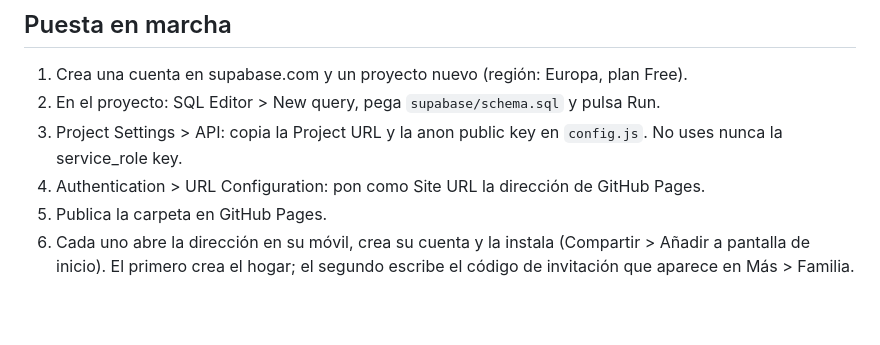
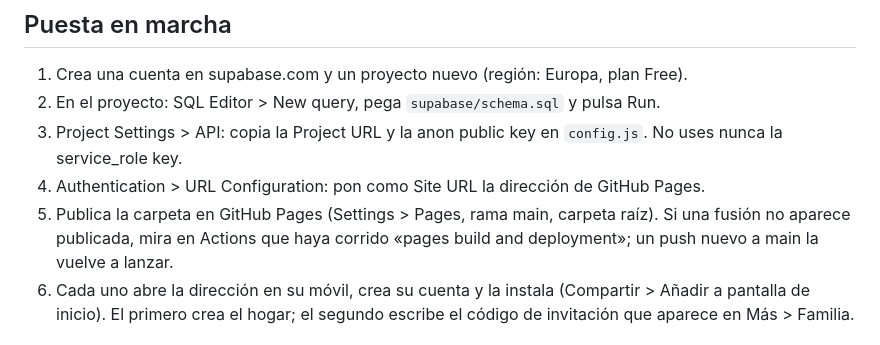
Before and after one commit to DavidPereiraLopez/gastos-casa, a Markdown page: README.md, the part around the change. GitHub-like rendering; blank space fills up the shorter version.

Commit message:
README: cómo comprobar que GitHub Pages ha publicado
Co-Authored-By: Claude Opus 5.5 (1M context) <noreply@anthropic.com>
Claude-Session: https://claude.ai/code/session_013KQ2QA9LsJtb64cTteQVgT

```diff
--- a/README.md
+++ b/README.md
@@ -23,7 +23,7 @@ App web instalable (PWA) para apuntar y analizar los gastos de casa entre los do
 2. En el proyecto: SQL Editor > New query, pega `supabase/schema.sql` y pulsa Run.
 3. Project Settings > API: copia la Project URL y la anon public key en `config.js`. No uses nunca la service_role key.
 4. Authentication > URL Configuration: pon como Site URL la dirección de GitHub Pages.
-5. Publica la carpeta en GitHub Pages.
+5. Publica la carpeta en GitHub Pages (Settings > Pages, rama main, carpeta raíz). Si una fusión no aparece publicada, mira en Actions que haya corrido «pages build and deployment»; un push nuevo a main la vuelve a lanzar.
 6. Cada uno abre la dirección en su móvil, crea su cuenta y la instala (Compartir > Añadir a pantalla de inicio).
    El primero crea el hogar; el segundo escribe el código de invitación que aparece en Más > Familia.
 
```
